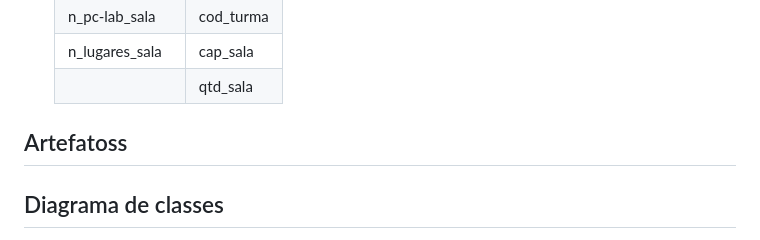
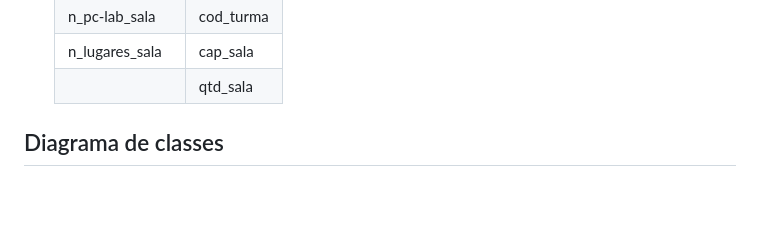
Before and after one commit to ProcessoAprendizadoColaborativo/Classroom-Search, a Markdown page: README.md, the part around the change printed below. GitHub-like rendering; blank space fills up the shorter version.

```diff
--- a/README.md
+++ b/README.md
@@ -47,8 +47,6 @@ Para efetivação deste projeto, o repositório possui endpoints que farão a ma
   | n_lugares_sala | cap_sala  |
   |                | qtd_sala |
 
-## Artefatoss
-
 
 ## Diagrama de classes
 
```
Also changed, not shown: other parts of README.md (+4 -1 lines).
